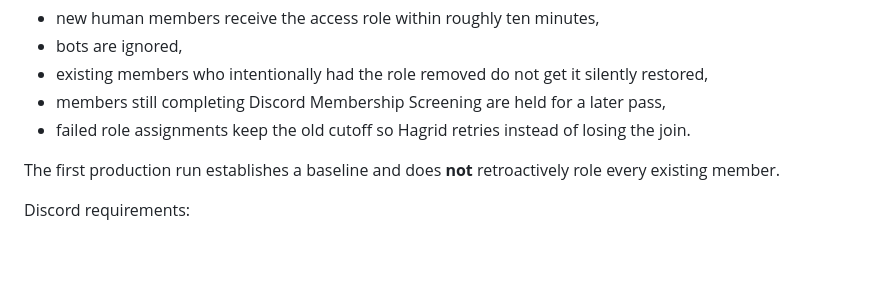
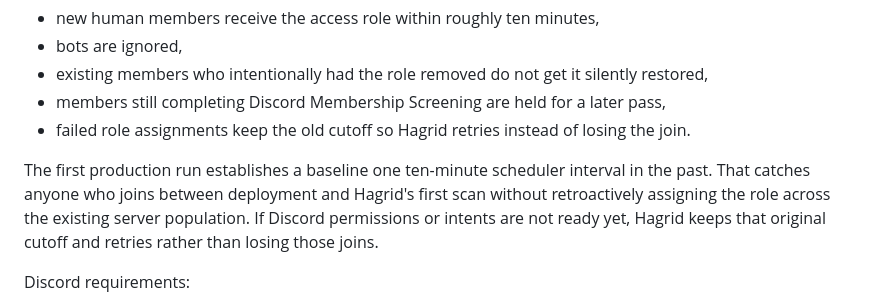
Before and after one commit to CornerJockeys/Hagrid, a Markdown page: README.md, the part around the change. GitHub-like rendering; blank space fills up the shorter version.

Commit message:
Clarify safe auto-role initialization behavior

```diff
--- a/README.md
+++ b/README.md
@@ -150,7 +150,7 @@ Because Hagrid runs as a Cloudflare Worker rather than a continuously connected
 - members still completing Discord Membership Screening are held for a later pass,
 - failed role assignments keep the old cutoff so Hagrid retries instead of losing the join.
 
-The first production run establishes a baseline and does **not** retroactively role every existing member.
+The first production run establishes a baseline one ten-minute scheduler interval in the past. That catches anyone who joins between deployment and Hagrid's first scan without retroactively assigning the role across the existing server population. If Discord permissions or intents are not ready yet, Hagrid keeps that original cutoff and retries rather than losing those joins.
 
 Discord requirements:
 - enable the Hagrid application's **Server Members Intent**,
```
